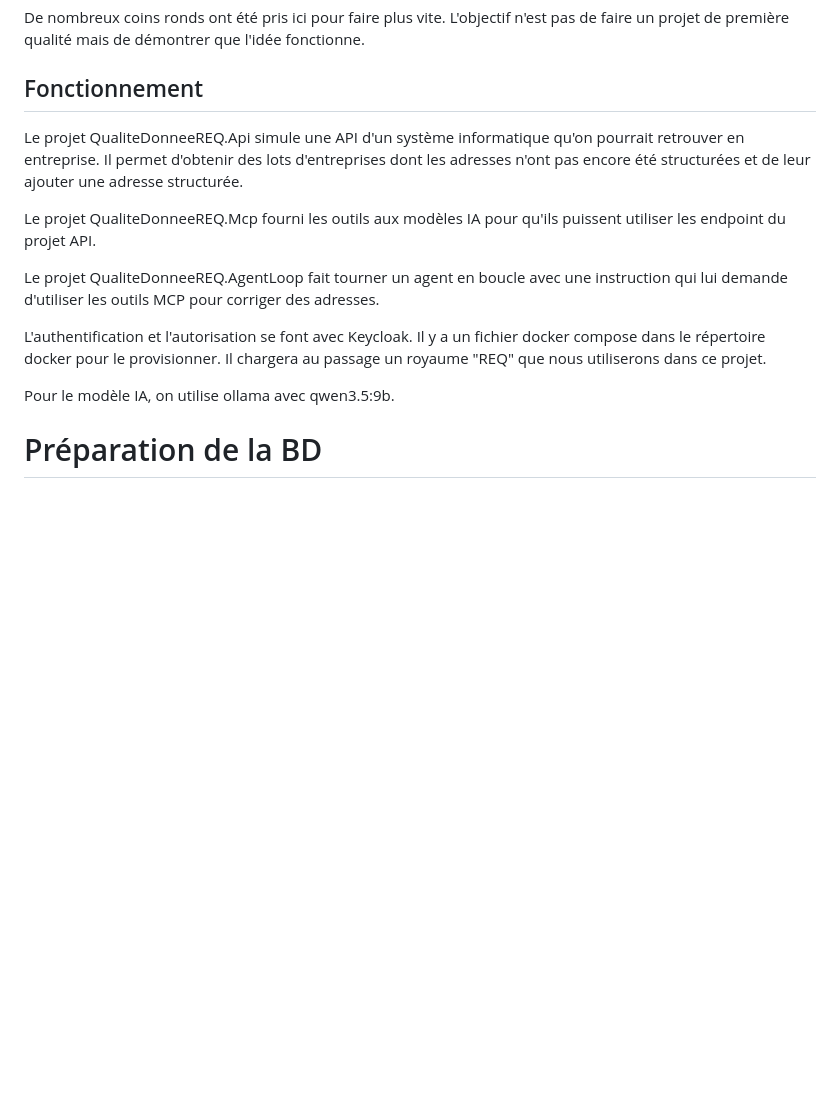
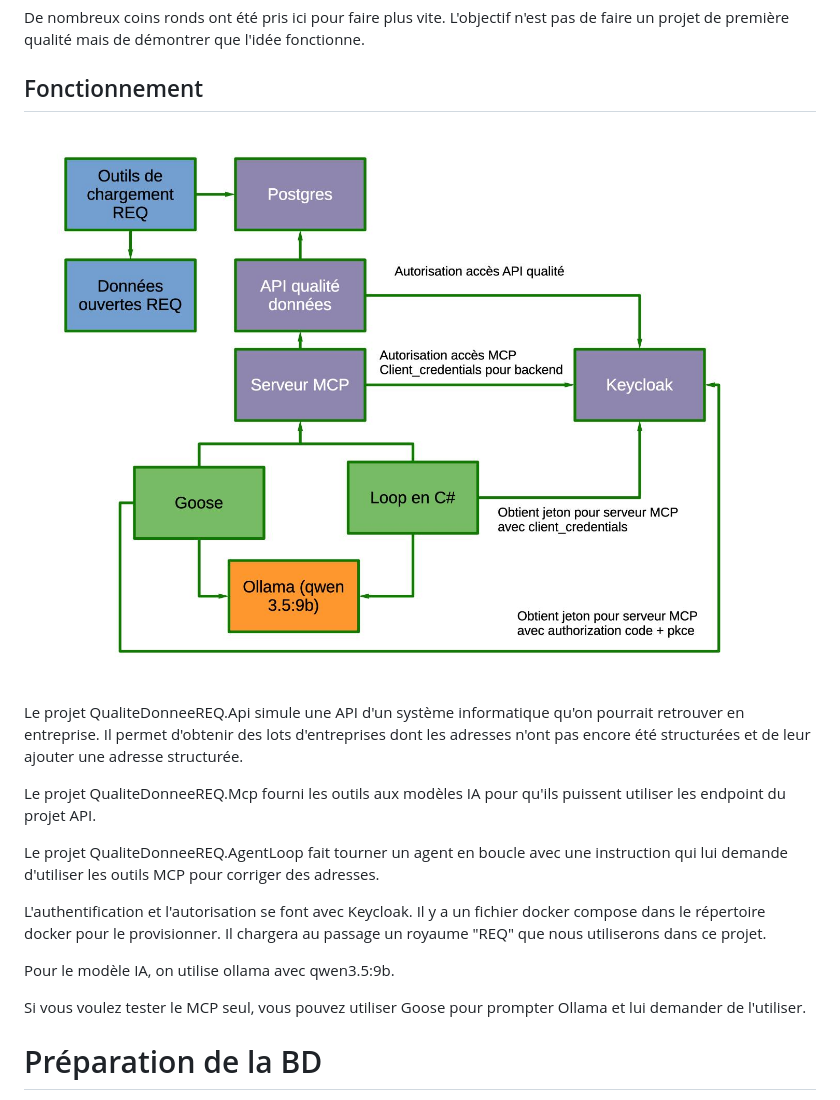
Before and after one commit to jogendron/poc-mcp-agent-loop, a Markdown page: README.md, the part around the change. Drawn GitHub-style; pictures changed too: doc/solution.jpg (added); blank space fills up the shorter version.

Commit message:
Ajouter un schéma de la solution dans le readme

```diff
--- a/README.md
+++ b/README.md
@@ -10,6 +10,8 @@ De nombreux coins ronds ont été pris ici pour faire plus vite. L'objectif n'es
 
 ## Fonctionnement
 
+![Schéma de la solutiion](./doc/solution.jpg)
+
 Le projet QualiteDonneeREQ.Api simule une API d'un système informatique qu'on pourrait retrouver en entreprise. Il permet d'obtenir des lots d'entreprises dont les adresses n'ont pas encore été structurées et de leur ajouter une adresse structurée.
 
 Le projet QualiteDonneeREQ.Mcp fourni les outils aux modèles IA pour qu'ils puissent utiliser les endpoint du projet API.
@@ -19,6 +21,8 @@ Le projet QualiteDonneeREQ.AgentLoop fait tourner un agent en boucle avec une in
 L'authentification et l'autorisation se font avec Keycloak. Il y a un fichier docker compose dans le répertoire docker pour le provisionner. Il chargera au passage un royaume "REQ" que nous utiliserons dans ce projet.
 
 Pour le modèle IA, on utilise ollama avec qwen3.5:9b.
+
+Si vous voulez tester le MCP seul, vous pouvez utiliser Goose pour prompter Ollama et lui demander de l'utiliser.
 
 # Préparation de la BD
 
```
Also changed, not shown: 1 other file.
